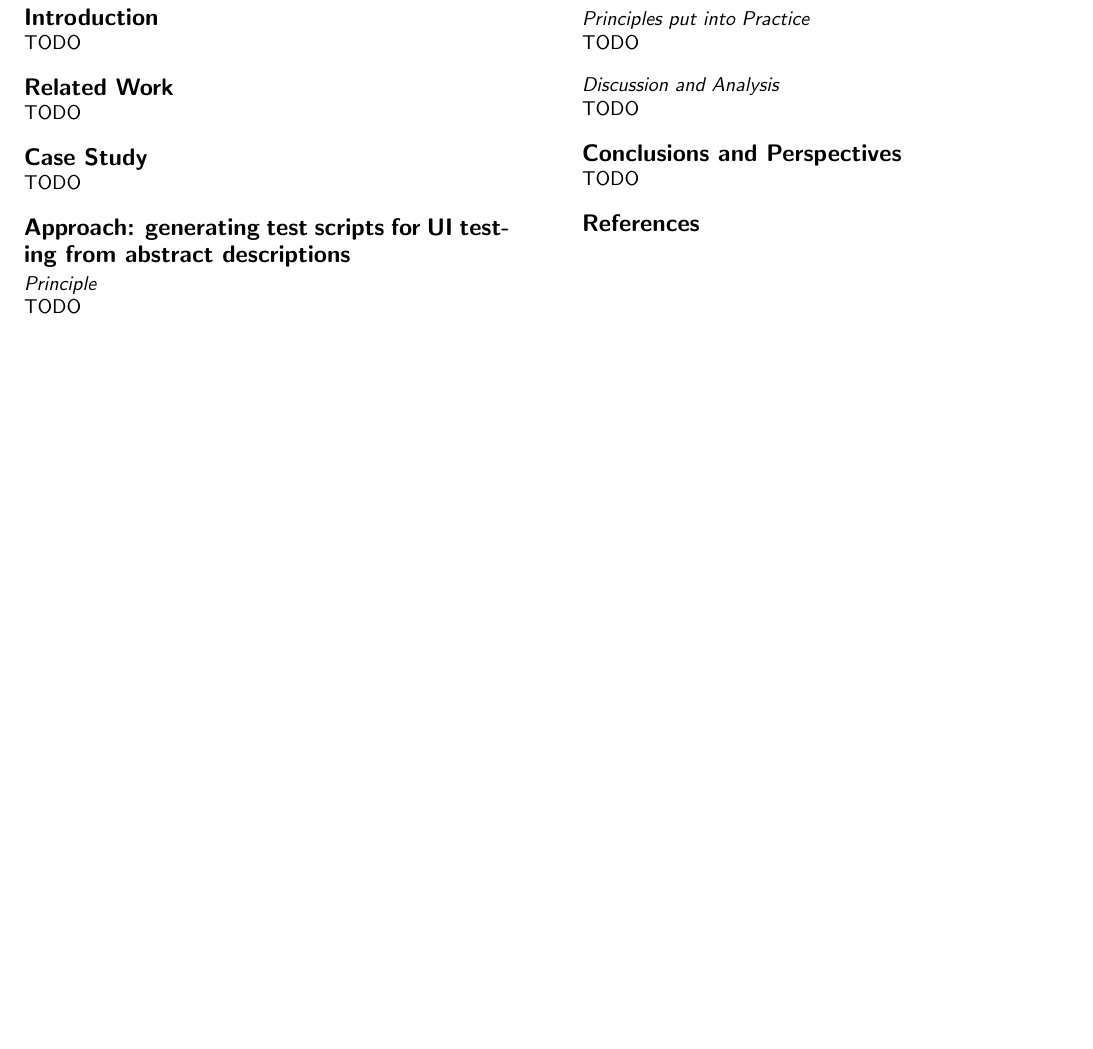
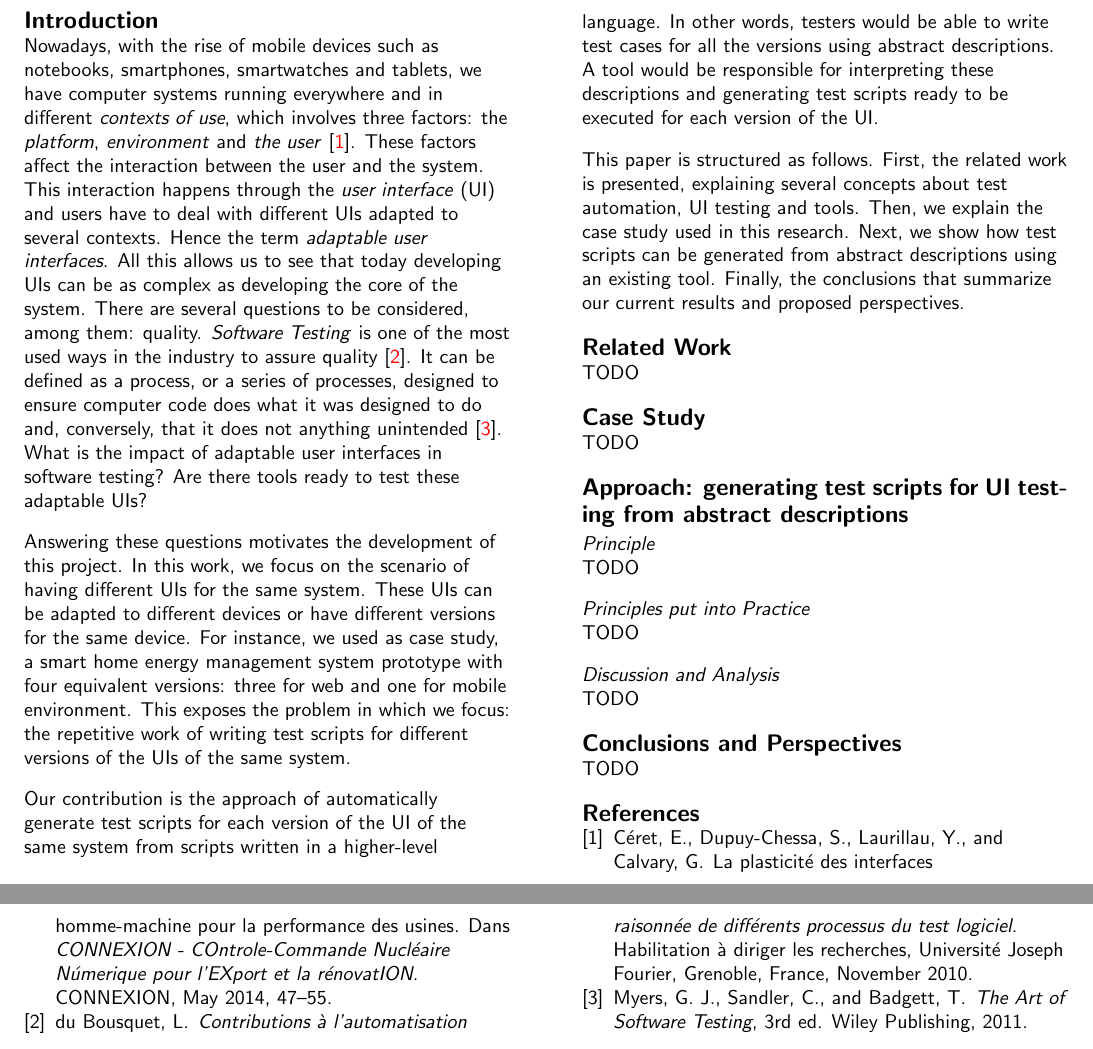
Before and after one commit to nelsonmlneto/pfe-paper, a LaTeX document (paper.tex): part of page 2 of 2 before the commit and two parts of pages 2 and 3 of 3 after it, the two joined at a grey line, cut at the place of the change, the shorter picture padded with empty space. Compiled offline with pdfLaTeX.

Commit message:
First vertion of the introduction section

```diff
--- a/paper.tex
+++ b/paper.tex
@@ -97,7 +97,13 @@ pour une description du ACM Classification system.
 % =============================================================================
 \section{Introduction}
 % =============================================================================
-TODO
+Nowadays, with the rise of mobile devices such as notebooks, smartphones, smartwatches and tablets, we have computer systems running everywhere and in different \textit{contexts of use}, which involves three factors: the \textit{platform}, \textit{environment} and \textit{the user}~\cite{ui-eric-plasticity-vs-responsive}. These factors affect the interaction between the user and the system. This interaction happens through the \textit{user interface} (UI) and users have to deal with different UIs adapted to several contexts. Hence the term \textit{adaptable user interfaces}. All this allows us to see that today developing UIs can be as complex as developing the core of the system. There are several questions to be considered, among them: quality. \textit{Software Testing} is one of the most used ways in the industry to assure quality~\cite{test-hdr-lydie}. It can be defined as a process, or a series of processes, designed to ensure computer code does what it was designed to do and, conversely, that it does not anything unintended~\cite{test-art-of-testing}. What is the impact of adaptable user interfaces in software testing? Are there tools ready to test these adaptable UIs?
+
+Answering these questions motivates the development of this project. In this work, we focus on the scenario of having different UIs for the same system. These UIs can be adapted to different devices or have different versions for the same device. For instance, we used as case study, a smart home energy management system prototype with four equivalent versions: three for web and one for mobile environment. This exposes the problem in which we focus: the repetitive work of writing test scripts for different versions of the UIs of the same system.
+
+Our contribution is the approach of automatically generate test scripts for each version of the UI of the same system from scripts written in a higher-level language. In other words, testers would be able to write test cases for all the versions using abstract descriptions. A tool would be responsible for interpreting these descriptions and generating test scripts ready to be executed for each version of the UI.
+
+This paper is structured as follows. First, the related work is presented, explaining several concepts about test automation, UI testing and tools. Then, we explain the case study used in this research. Next, we show how test scripts can be generated from abstract descriptions using an existing tool. Finally, the conclusions that summarize our current results and proposed perspectives.
 
 % =============================================================================
 \section{Related Work}
```
